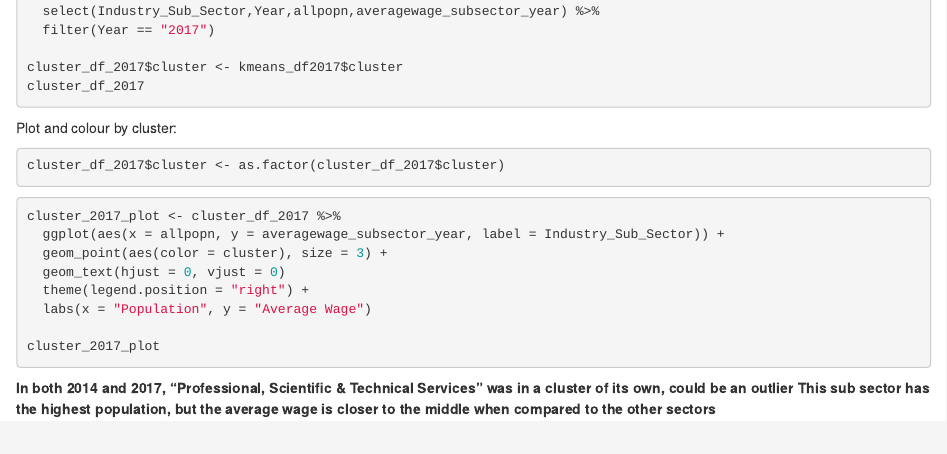
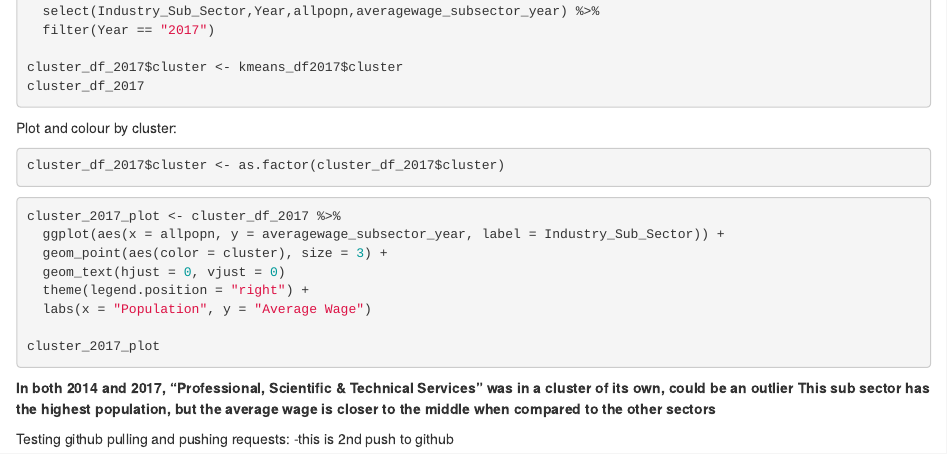
Before and after one commit to evassozi/Portfolio-projects, an R Markdown document (github_branch_test.Rmd): the page in a window 1100 px wide, from 7000 px down. Rendered offline with R 4.5, knitr and Pandoc, with nearby package versions; the code chunks are not run, so their results and figures are left out.

Commit message:
2nd push to github branch

```diff
--- a/github_branch_test.Rmd
+++ b/github_branch_test.Rmd
@@ -444,3 +444,7 @@ cluster_2017_plot
 
 **In both 2014 and 2017, "Professional, Scientific & Technical Services" was in a cluster of its own, could be an outlier**
 **This sub sector has the highest population, but the average wage is closer to the middle when compared to the other sectors**
+
+
+Testing github pulling and pushing requests:
+-this is 2nd push to github
```
